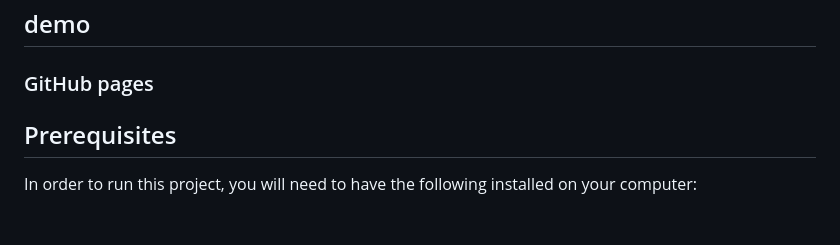
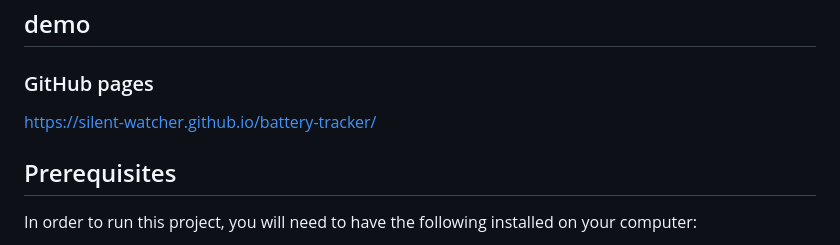
Before and after one commit to Silent-Watcher/battery-tracker, a Markdown page: README.md, the part around the change. Drawn GitHub-style; blank space fills up the shorter version.

```diff
--- a/README.md
+++ b/README.md
@@ -41,8 +41,7 @@ Battery Tracker is a web application that allows you to monitor and track the ba
 
 ## demo
 ### GitHub pages
-
-
+https://silent-watcher.github.io/battery-tracker/
 
 ## Prerequisites
 In order to run this project, you will need to have the following installed on your computer:
```
